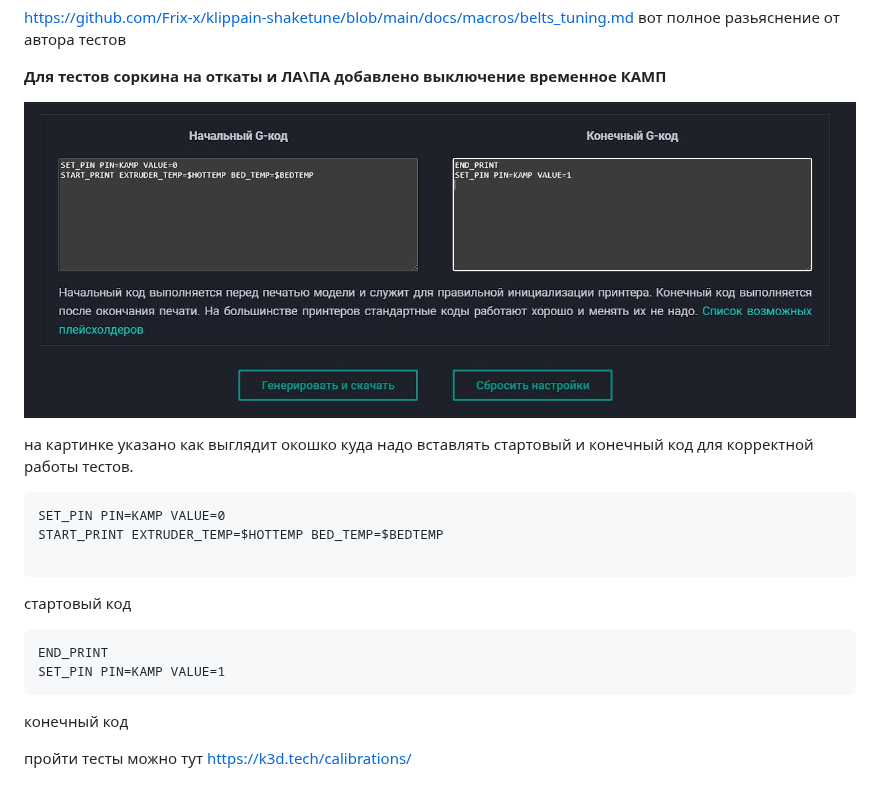
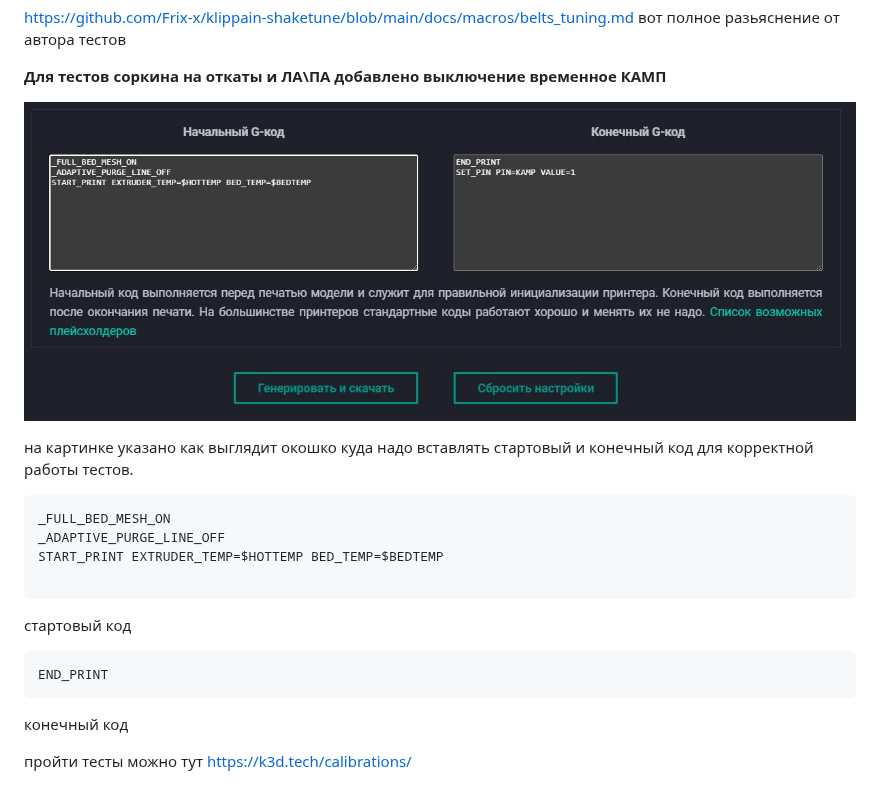
Before and after one commit to Tombraider2006/K1, a Markdown page: version_config/readme.md, the part around the change. GitHub-like rendering; pictures changed too: version_config/start_end_code.jpg.

Commit message:
обнова

````diff
--- a/version_config/readme.md
+++ b/version_config/readme.md
@@ -54,7 +54,8 @@
 на картинке указано как выглядит окошко куда надо вставлять стартовый и конечный код для корректной работы тестов.
 
 ```
-SET_PIN PIN=KAMP VALUE=0
+_FULL_BED_MESH_ON
+_ADAPTIVE_PURGE_LINE_OFF
 START_PRINT EXTRUDER_TEMP=$HOTTEMP BED_TEMP=$BEDTEMP
 
 ```
@@ -62,7 +63,6 @@ START_PRINT EXTRUDER_TEMP=$HOTTEMP BED_TEMP=$BEDTEMP
 
 ```
 END_PRINT
-SET_PIN PIN=KAMP VALUE=1
 ```
 конечный код
 
````
